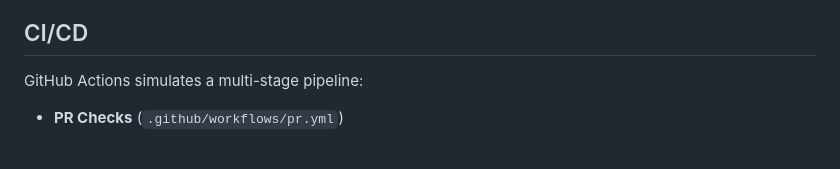
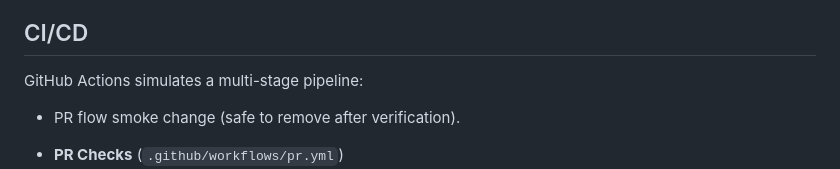
Before and after one commit to DivinityQQ/SDET_excercise, a Markdown page: README.md, the part around the change. GitHub-like rendering; blank space fills up the shorter version.

Commit message:
chore: add PR flow smoke marker

```diff
--- a/README.md
+++ b/README.md
@@ -131,6 +131,8 @@ ruff check . --fix  # auto-fix issues
 
 GitHub Actions simulates a multi-stage pipeline:
 
+- PR flow smoke change (safe to remove after verification).
+
 - **PR Checks** (`.github/workflows/pr.yml`)
   - Lint, unit tests, integration tests
   - UI smoke tests only (fast signal)
```
